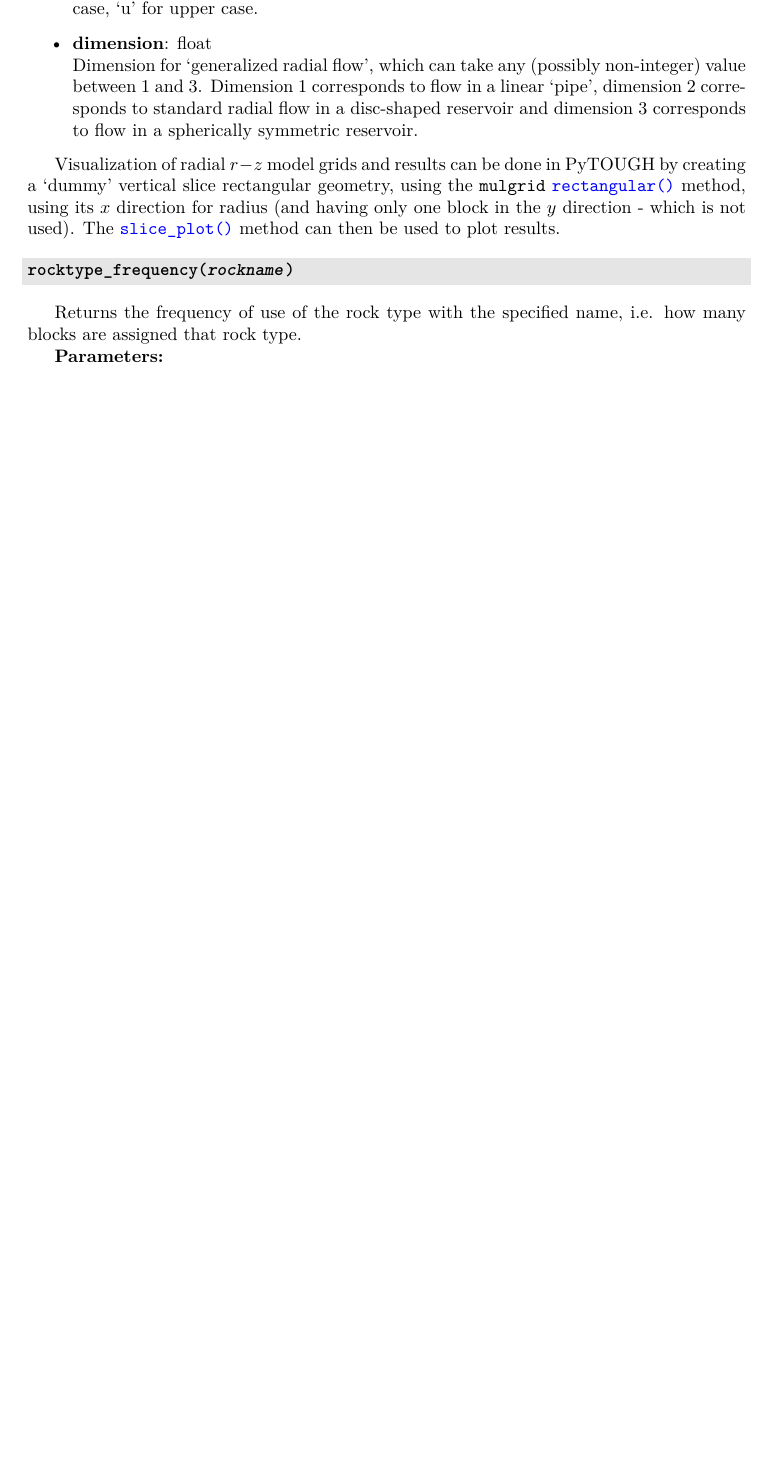
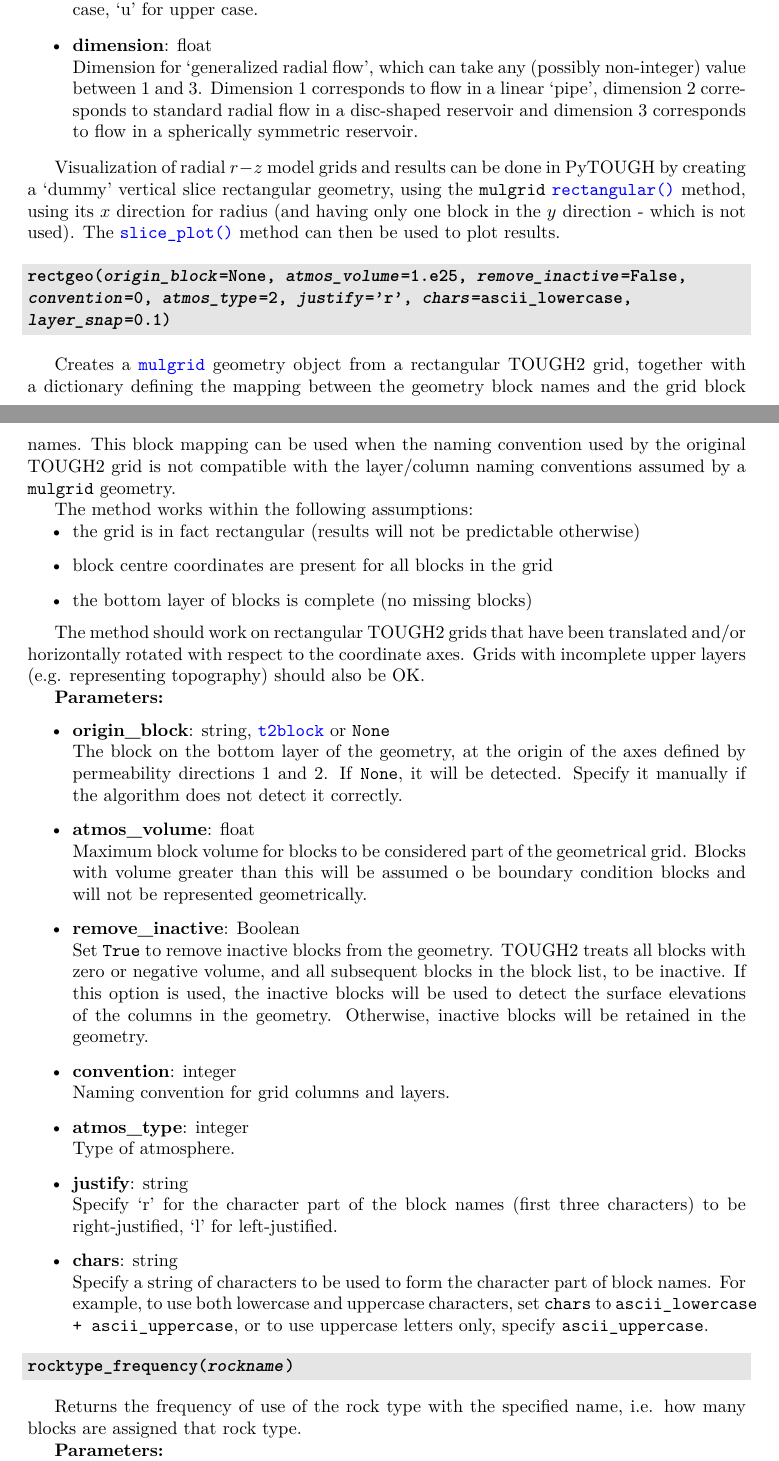
Before and after one commit to acroucher/PyTOUGH, a LaTeX thesis (doc/PyTOUGH-guide.tex, which reads doc/t2grids.tex): part of page 57 of 120 before the commit and two parts of pages 57 and 58 of 121 after it, the two joined at a grey line, cut so that both start at the same text, the shorter picture padded with empty space. Compiled offline with pdfLaTeX; a missing bibliography style is replaced by a similar one.

Commit message:
Added documentation for t2grid rectgeo() method

```diff
--- a/doc/t2grids.tex
+++ b/doc/t2grids.tex
@@ -408,6 +409,45 @@ The \texttt{dimension} parameter sets the flow dimension for `generalized radial
 Visualization of radial $r-z$ model grids and results can be done in PyTOUGH by creating a `dummy' vertical slice rectangular geometry, using the \texttt{mulgrid} \hyperref[sec:mulgrid:rectangular]{\texttt{rectangular()}} method, using its $x$ direction for radius (and having only one block in the $y$ direction - which is not used).  The \hyperref[sec:mulgrid:slice_plot]{\texttt{slice\_plot()}} method can then be used to plot results.
 
 \begin{snugshade}
+\subsubsection{\texttt{rectgeo(\emph{origin\_block}=None, \emph{atmos\_volume}=1.e25, \emph{remove\_inactive}=False,\\
+    \emph{convention}=0, \emph{atmos\_type}=2, \emph{justify}='r', \emph{chars}=ascii\_lowercase,\\
+    \emph{layer\_snap}=0.1)}}
+\end{snugshade}
+\label{sec:t2grid:rectgeo}
+\index{MULgraph geometry!creating!from rectangular TOUGH2 grid}
+\index{TOUGH2 grids!rectangular}
+
+Creates a \hyperref[mulgrids]{\texttt{mulgrid}} geometry object from a rectangular TOUGH2 grid, together with a dictionary defining the mapping between the geometry block names and the grid block names. This block mapping can be used when the naming convention used by the original TOUGH2 grid is not compatible with the layer/column naming conventions assumed by a \texttt{mulgrid} geometry.
+
+The method works within the following assumptions:
+\begin{itemize}
+  \item the grid is in fact rectangular (results will not be predictable otherwise)
+  \item block centre coordinates are present for all blocks in the grid
+  \item the bottom layer of blocks is complete (no missing blocks)
+\end{itemize}
+
+The method should work on rectangular TOUGH2 grids that have been translated and/or horizontally rotated with respect to the coordinate axes. Grids with incomplete upper layers (e.g. representing topography) should also be OK.
+
+\textbf{Parameters:}
+\begin{itemize}
+\item \textbf{origin\_block}: string, \hyperref[t2blockobjects]{\texttt{t2block}} or \texttt{None}\\
+  The block on the bottom layer of the geometry, at the origin of the axes defined by permeability directions 1 and 2. If \texttt{None}, it will be detected. Specify it manually if the algorithm does not detect it correctly.
+  \item \textbf{atmos\_volume}: float\\
+    Maximum block volume for blocks to be considered part of the geometrical grid. Blocks with volume greater than this will be assumed o be boundary condition blocks and will not be represented geometrically.
+  \item \textbf{remove\_inactive}: Boolean\\
+    Set \texttt{True} to remove inactive blocks from the geometry. TOUGH2 treats all blocks with zero or negative volume, and all subsequent blocks in the block list, to be inactive. If this option is used, the inactive blocks will be used to detect the surface elevations of the columns in the geometry. Otherwise, inactive blocks will be retained in the geometry.
+\item \textbf{convention}: integer\\
+  Naming convention for grid columns and layers.
+\item \textbf{atmos\_type}: integer\\
+  Type of atmosphere.
+\item \textbf{justify}: string\\
+  Specify `r' for the character part of the block names (first three characters) to be right-justified, `l' for left-justified.
+\item \textbf{chars}: string\\
+  Specify a string of characters to be used to form the character part of block names.  For example, to use both lowercase and uppercase characters, set \texttt{chars} to \texttt{ascii\_lowercase + ascii\_uppercase}, or to use uppercase letters only, specify \texttt{ascii\_uppercase}.
+
+\end{itemize}
+
+\begin{snugshade}
 \subsubsection{\texttt{rocktype\_frequency(\emph{rockname})}}
 \end{snugshade}
 \label{sec:t2grid:rocktype_frequency}
```
Also changed, not shown: doc/PyTOUGH-guide.pdf, doc/t2grids.tex (1 more changed lines).
